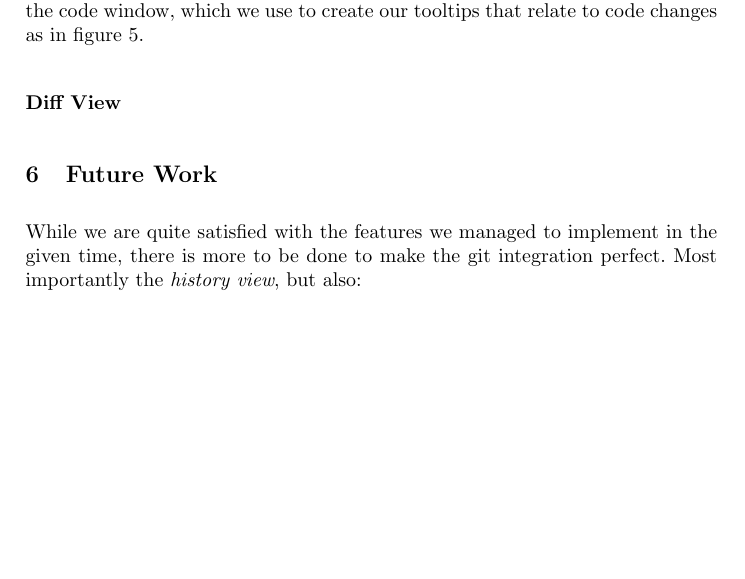
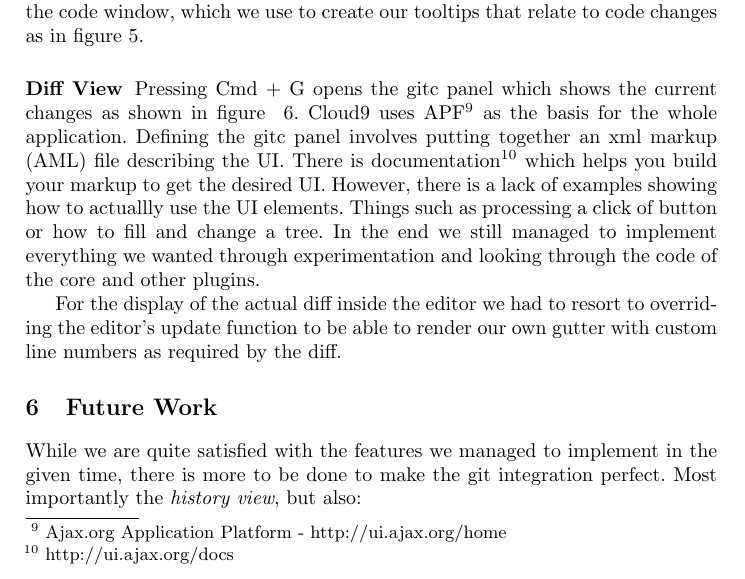
Before and after one commit to machisuji/webdev-spm, a LaTeX thesis (seminar/paper/cloud9.tex, which reads seminar/paper/chapters/extension.tex): part of page 12 of 14, cut so that both start at the same text, the shorter picture padded with empty space. Compiled offline with pdfLaTeX.

Commit message:
a couple of words about the diff view

```diff
--- a/seminar/paper/chapters/extension.tex
+++ b/seminar/paper/chapters/extension.tex
@@ -105,4 +105,15 @@ Markers are created and updated every time a document is opened, saved or edited
 Subscribing to the Ace event \texttt{mouseMove} enables hovering elements in the code window, which we use to create our tooltips that relate to code changes as in figure~\ref{fig:editor}.
 
 \subsubsection{Diff View}
-%Markus
+
+Pressing Cmd + G opens the gitc panel which shows the current changes as shown in figure ~\ref{fig:diff_view}.
+Cloud9 uses APF\footnote{Ajax.org Application Platform - http://ui.ajax.org/#home} as the basis for the whole application.
+Defining the gitc panel involves putting together an xml markup (AML) file describing the UI.
+There is documentation\footnote{http://ui.ajax.org/#docs} which helps you build your markup to get the desired UI.
+However, there is a lack of examples showing how to actuallly use the UI elements. Things such as processing a click of button
+or how to fill and change a tree.
+In the end we still managed to implement everything we wanted through experimentation and looking through the code of the core
+and other plugins.
+
+For the display of the actual diff inside the editor we had to resort to overriding the editor's update function to be able to
+render our own gutter with custom line numbers as required by the diff.
```
